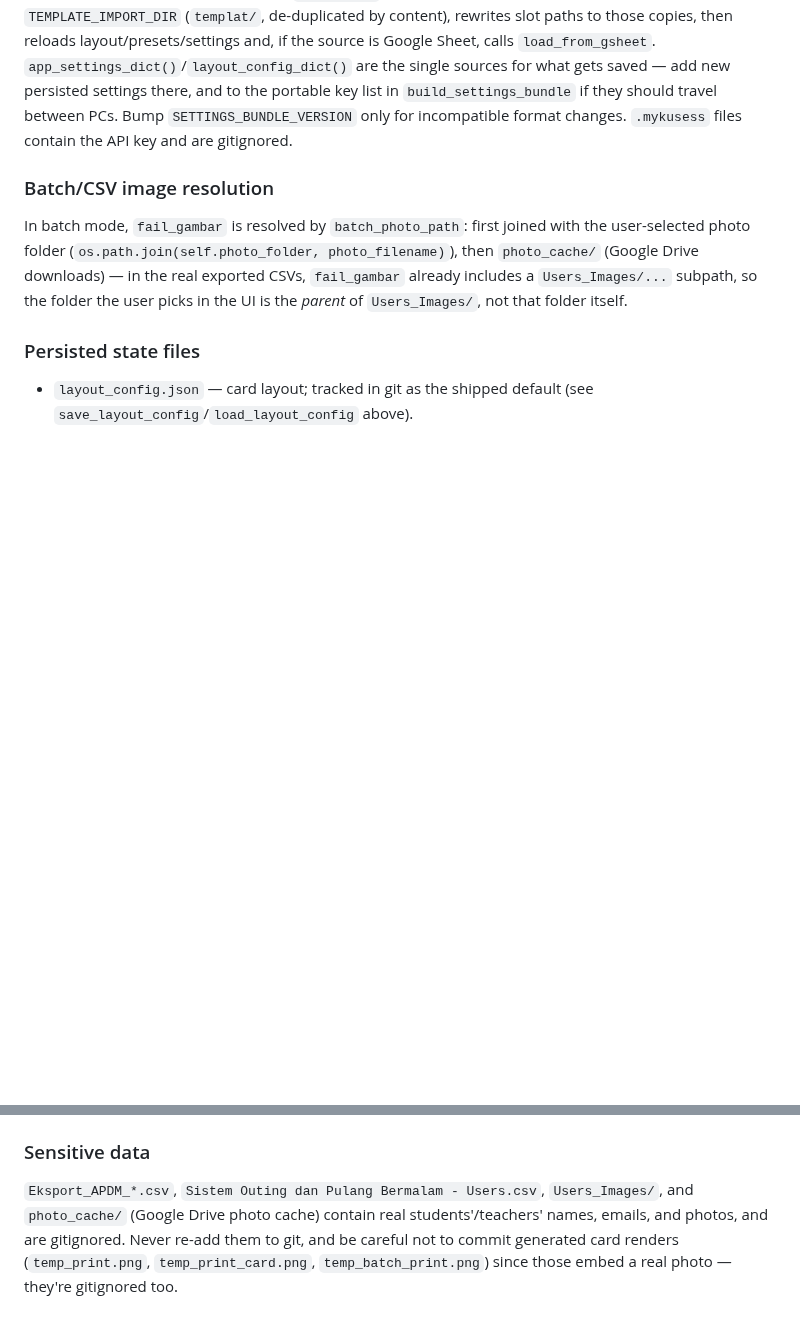
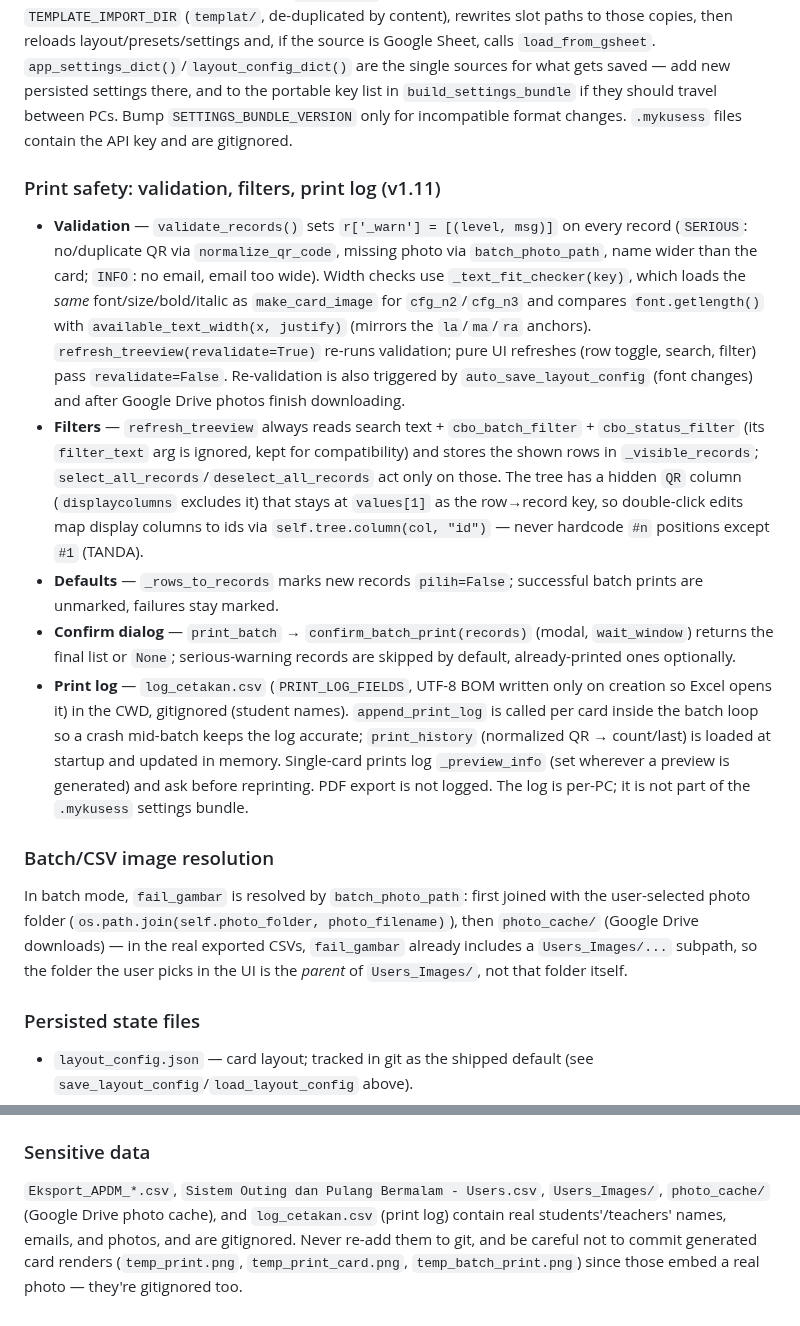
Before and after one commit to g-03355699-tech/CardPrintKusess, a Markdown page: CLAUDE.md, 2 parts joined by grey strips. Rendered like a GitHub page; blank space fills up the shorter version.

```diff
--- a/CLAUDE.md
+++ b/CLAUDE.md
@@ -67,6 +67,14 @@ Module-level helpers (`gsheet_call`, `gsheet_fetch_rows`, `gsheet_download_photo
 
 The header's "Pindah Tetapan" button (`open_transfer_dialog`) exports/imports a zip with `manifest.json` (`format: mykusess-settings`, `version`, slot→member map, `current_template`), `settings.json` (portable keys only — `csv_encoding`, `intake_year_t1`, plus `data_source`/`gsheet_url`/`gsheet_key` when "include Google Sheet" is ticked; never machine paths like `photo_folder`/`csv_path`), `layout.json` (`layout_config_dict()`), and `templates/<n>_<basename>` (each distinct template file once, even if used by several slots). Pure helpers `build_settings_bundle` / `read_settings_bundle` / `write_bundle_template` have no Tk. Import validates everything before writing (format, version ≤ `SETTINGS_BUNDLE_VERSION`, image extensions only, size caps), never uses `extractall`, writes templates by sanitized basename into `TEMPLATE_IMPORT_DIR` (`templat/`, de-duplicated by content), rewrites slot paths to those copies, then reloads layout/presets/settings and, if the source is Google Sheet, calls `load_from_gsheet`. `app_settings_dict()`/`layout_config_dict()` are the single sources for what gets saved — add new persisted settings there, and to the portable key list in `build_settings_bundle` if they should travel between PCs. Bump `SETTINGS_BUNDLE_VERSION` only for incompatible format changes. `.mykusess` files contain the API key and are gitignored.
 
+### Print safety: validation, filters, print log (v1.11)
+
+- **Validation** — `validate_records()` sets `r['_warn'] = [(level, msg)]` on every record (`SERIOUS`: no/duplicate QR via `normalize_qr_code`, missing photo via `batch_photo_path`, name wider than the card; `INFO`: no email, email too wide). Width checks use `_text_fit_checker(key)`, which loads the *same* font/size/bold/italic as `make_card_image` for `cfg_n2`/`cfg_n3` and compares `font.getlength()` with `available_text_width(x, justify)` (mirrors the `la`/`ma`/`ra` anchors). `refresh_treeview(revalidate=True)` re-runs validation; pure UI refreshes (row toggle, search, filter) pass `revalidate=False`. Re-validation is also triggered by `auto_save_layout_config` (font changes) and after Google Drive photos finish downloading.
+- **Filters** — `refresh_treeview` always reads search text + `cbo_batch_filter` + `cbo_status_filter` (its `filter_text` arg is ignored, kept for compatibility) and stores the shown rows in `_visible_records`; `select_all_records`/`deselect_all_records` act only on those. The tree has a hidden `QR` column (`displaycolumns` excludes it) that stays at `values[1]` as the row→record key, so double-click edits map display columns to ids via `self.tree.column(col, "id")` — never hardcode `#n` positions except `#1` (TANDA).
+- **Defaults** — `_rows_to_records` marks new records `pilih=False`; successful batch prints are unmarked, failures stay marked.
+- **Confirm dialog** — `print_batch` → `confirm_batch_print(records)` (modal, `wait_window`) returns the final list or `None`; serious-warning records are skipped by default, already-printed ones optionally.
+- **Print log** — `log_cetakan.csv` (`PRINT_LOG_FIELDS`, UTF-8 BOM written only on creation so Excel opens it) in the CWD, gitignored (student names). `append_print_log` is called per card inside the batch loop so a crash mid-batch keeps the log accurate; `print_history` (normalized QR → count/last) is loaded at startup and updated in memory. Single-card prints log `_preview_info` (set wherever a preview is generated) and ask before reprinting. PDF export is not logged. The log is per-PC; it is not part of the `.mykusess` settings bundle.
+
 ### Batch/CSV image resolution
 
 In batch mode, `fail_gambar` is resolved by `batch_photo_path`: first joined with the user-selected photo folder (`os.path.join(self.photo_folder, photo_filename)`), then `photo_cache/` (Google Drive downloads) — in the real exported CSVs, `fail_gambar` already includes a `Users_Images/...` subpath, so the folder the user picks in the UI is the *parent* of `Users_Images/`, not that folder itself.
@@ -79,4 +87,4 @@ In batch mode, `fail_gambar` is resolved by `batch_photo_path`: first joined wit
 
 ### Sensitive data
 
-`Eksport_APDM_*.csv`, `Sistem Outing dan Pulang Bermalam - Users.csv`, `Users_Images/`, and `photo_cache/` (Google Drive photo cache) contain real students'/teachers' names, emails, and photos, and are gitignored. Never re-add them to git, and be careful not to commit generated card renders (`temp_print.png`, `temp_print_card.png`, `temp_batch_print.png`) since those embed a real photo — they're gitignored too.
+`Eksport_APDM_*.csv`, `Sistem Outing dan Pulang Bermalam - Users.csv`, `Users_Images/`, `photo_cache/` (Google Drive photo cache), and `log_cetakan.csv` (print log) contain real students'/teachers' names, emails, and photos, and are gitignored. Never re-add them to git, and be careful not to commit generated card renders (`temp_print.png`, `temp_print_card.png`, `temp_batch_print.png`) since those embed a real photo — they're gitignored too.
```
Also changed, not shown: README.md (+10 -1 lines), screenshots/mykusess-studio-preview.png, 2 other files.
